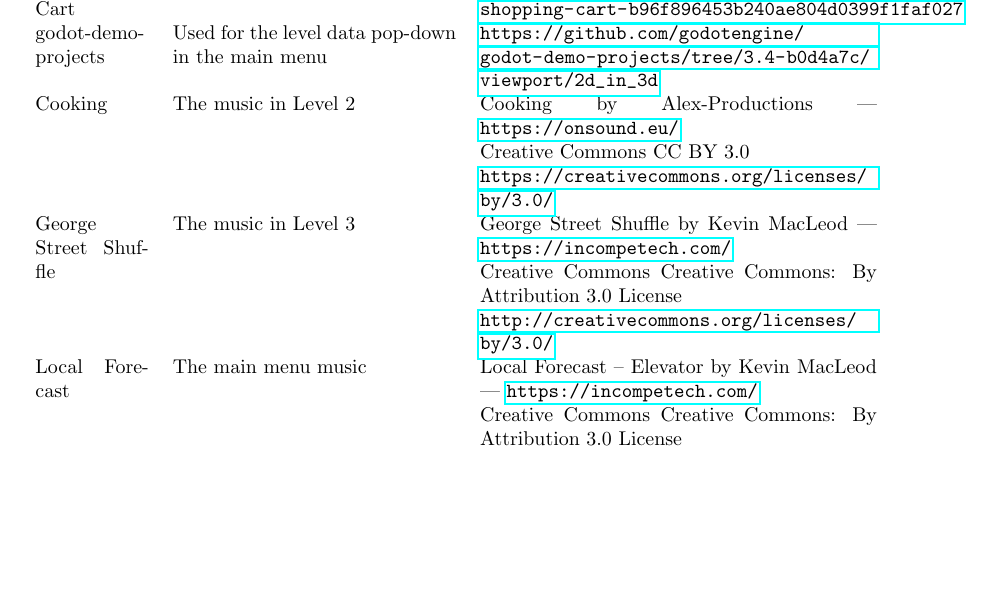
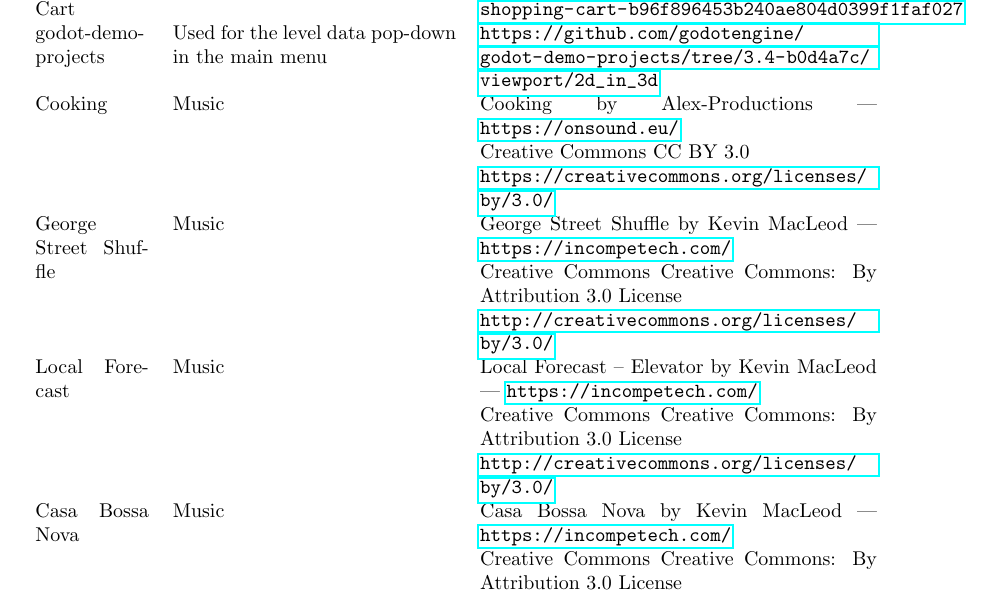
Before and after one commit to Element21/FBLA-Computer-Game-Simulation-Programming-22, a LaTeX document (documentation/document.tex): part of page 2 of 2, cut so that both start at the same text, the shorter picture padded with empty space. Compiled offline with pdfLaTeX.

Commit message:
Add music to document

```diff
--- a/documentation/document.tex
+++ b/documentation/document.tex
@@ -32,8 +32,9 @@
 	godot-demos & Used for transition shaders & \url{https://github.com/GDQuest/godot-demos/tree/master/2018/09-20-shaders}\\
 	Shopping Cart & Used in the main menu scene & \url{https://sketchfab.com/3d-models/shopping-cart-b96f896453b240ae804d0399f1faf027}\\
 	godot-demo-projects & Used for the level data pop-down in the main menu & \url{https://github.com/godotengine/godot-demo-projects/tree/3.4-b0d4a7c/viewport/2d_in_3d}\\
-	Cooking & The music in Level 2 & Cooking by Alex-Productions | \url{https://onsound.eu/} \newline Creative Commons CC BY 3.0 \newline \url{https://creativecommons.org/licenses/by/3.0/}\\
-	George Street Shuffle & The music in Level 3 & George Street Shuffle by Kevin MacLeod | \url{https://incompetech.com/} \newline Creative Commons Creative Commons: By Attribution 3.0 License \newline \url{http://creativecommons.org/licenses/by/3.0/}\\
-	Local Forecast & The main menu music & Local Forecast – Elevator by Kevin MacLeod | \url{https://incompetech.com/} \newline Creative Commons Creative Commons: By Attribution 3.0 License \newline \url{http://creativecommons.org/licenses/by/3.0/}\\
+	Cooking & Music & Cooking by Alex-Productions | \url{https://onsound.eu/} \newline Creative Commons CC BY 3.0 \newline \url{https://creativecommons.org/licenses/by/3.0/}\\
+	George Street Shuffle & Music & George Street Shuffle by Kevin MacLeod | \url{https://incompetech.com/} \newline Creative Commons Creative Commons: By Attribution 3.0 License \newline \url{http://creativecommons.org/licenses/by/3.0/}\\
+	Local Forecast & Music & Local Forecast – Elevator by Kevin MacLeod | \url{https://incompetech.com/} \newline Creative Commons Creative Commons: By Attribution 3.0 License \newline \url{http://creativecommons.org/licenses/by/3.0/}\\
+	Casa Bossa Nova & Music & Casa Bossa Nova by Kevin MacLeod | \url{https://incompetech.com/} \newline Creative Commons Creative Commons: By Attribution 3.0 License \newline \url{http://creativecommons.org/licenses/by/3.0/}
 	\end{tabular}
 \end{document}
```
